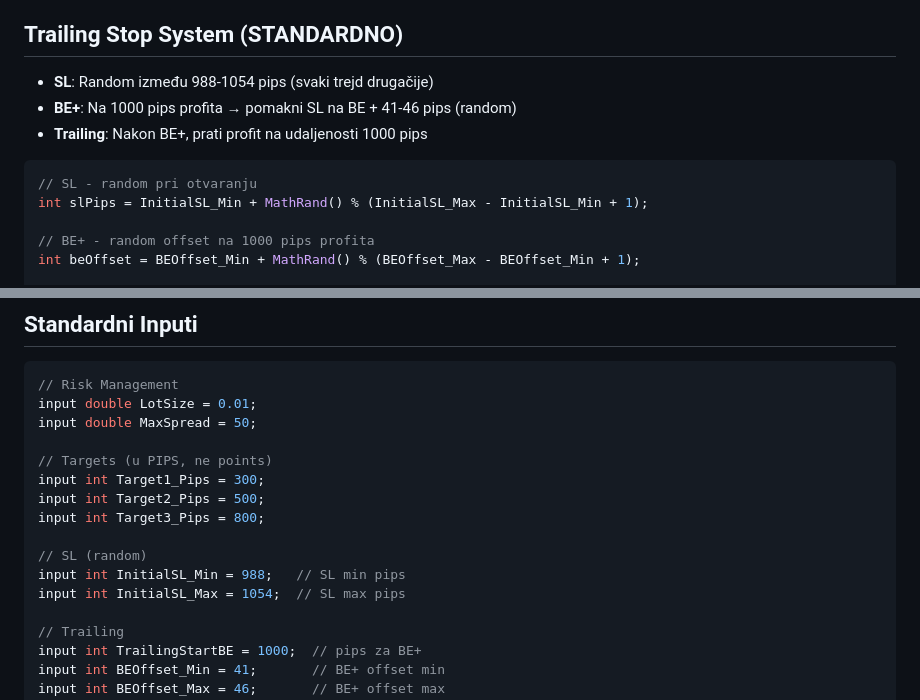
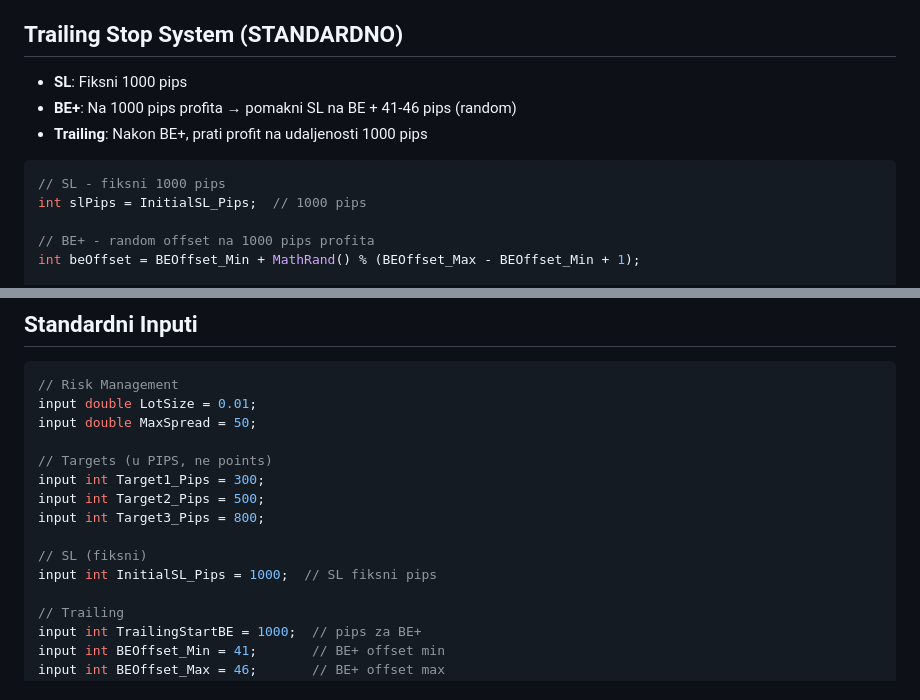
Before and after one commit to stonegatezg-boop/r1, a Markdown page: CLAUDE.md, 2 parts joined by grey strips. GitHub-like rendering.

Commit message:
Promijeni SL iz random (988-1054) u fiksni 1000 pips
- SL više nije dinamički/random
- Sada je fiksni na 1000 pips za sve trejdove
- Ažurirani code primjeri i input parametri

https://claude.ai/code/session_01Wv1RGdN32H2KKn6vauPBhU

````diff
--- a/CLAUDE.md
+++ b/CLAUDE.md
@@ -38,13 +38,13 @@ trade.Buy(lot, _Symbol, price, 0, 0, "EA_NAME");   // SL=0, postavlja se kasnije
 - **Target 3**: Zatvori ostatak (trailing ili fiksni)
 
 ## Trailing Stop System (STANDARDNO)
-- **SL**: Random između 988-1054 pips (svaki trejd drugačije)
+- **SL**: Fiksni 1000 pips
 - **BE+**: Na 1000 pips profita → pomakni SL na BE + 41-46 pips (random)
 - **Trailing**: Nakon BE+, prati profit na udaljenosti 1000 pips
 
 ```cpp
-// SL - random pri otvaranju
-int slPips = InitialSL_Min + MathRand() % (InitialSL_Max - InitialSL_Min + 1);
+// SL - fiksni 1000 pips
+int slPips = InitialSL_Pips;  // 1000 pips
 
 // BE+ - random offset na 1000 pips profita
 int beOffset = BEOffset_Min + MathRand() % (BEOffset_Max - BEOffset_Min + 1);
@@ -88,9 +88,8 @@ input int Target1_Pips = 300;
 input int Target2_Pips = 500;
 input int Target3_Pips = 800;
 
-// SL (random)
-input int InitialSL_Min = 988;   // SL min pips
-input int InitialSL_Max = 1054;  // SL max pips
+// SL (fiksni)
+input int InitialSL_Pips = 1000;  // SL fiksni pips
 
 // Trailing
 input int TrailingStartBE = 1000;  // pips za BE+
````
